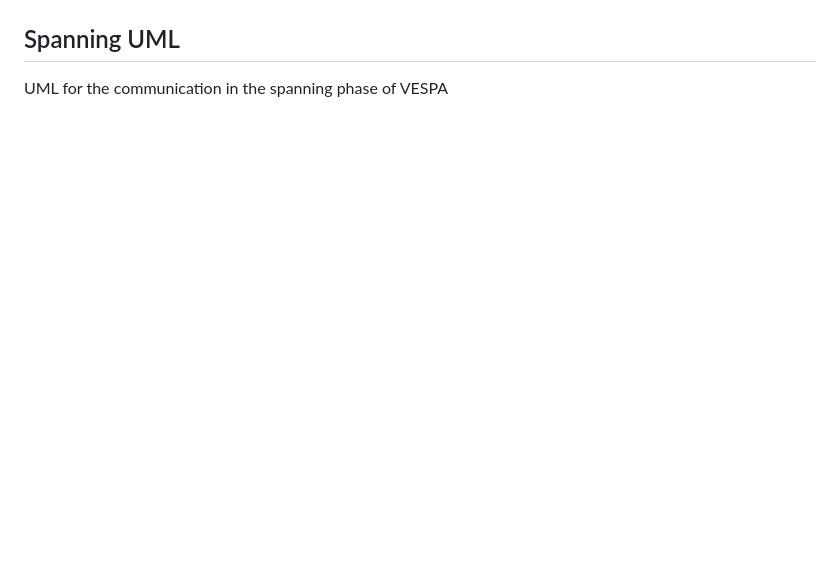
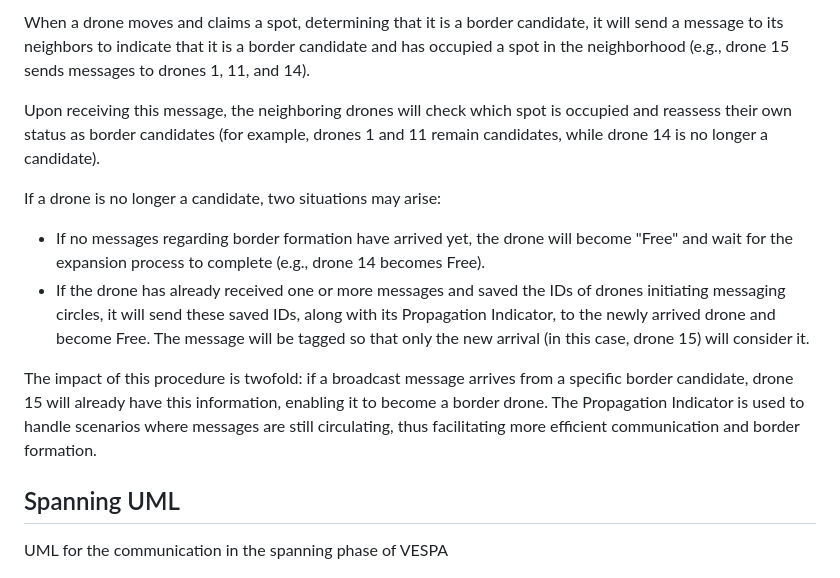
Before and after one commit to SulaimanMohammad/Drone_VESPA, a Markdown page: README.md, the part around the change printed below. GitHub-like rendering; blank space fills up the shorter version.

```diff
--- a/README.md
+++ b/README.md
@@ -58,3 +73,14 @@ Note: since any message will be received by all the nodes in the range, thus the
+When a drone moves and claims a spot, determining that it is a border candidate, it will send a message to its neighbors to indicate that it is a border candidate and has occupied a spot in the neighborhood (e.g., drone 15 sends messages to drones 1, 11, and 14).
+
+Upon receiving this message, the neighboring drones will check which spot is occupied and reassess their own status as border candidates (for example, drones 1 and 11 remain candidates, while drone 14 is no longer a candidate).
+
+If a drone is no longer a candidate, two situations may arise:
+
+- If no messages regarding border formation have arrived yet, the drone will become "Free" and wait for the expansion process to complete (e.g., drone 14 becomes Free).
+- If the drone has already received one or more messages and saved the IDs of drones initiating messaging circles, it will send these saved IDs, along with its Propagation Indicator, to the newly arrived drone and become Free. The message will be tagged so that only the new arrival (in this case, drone 15) will consider it.
+
+The impact of this procedure is twofold: if a broadcast message arrives from a specific border candidate, drone 15 will already have this information, enabling it to become a border drone. The Propagation Indicator is used to handle scenarios where messages are still circulating, thus facilitating more efficient communication and border formation.
+
 ## Spanning UML
 UML for the communication in the spanning phase of VESPA
 
```
Also changed, not shown: other parts of README.md (+15 -0 lines), .exp/breaking_into_spot.png (added).
